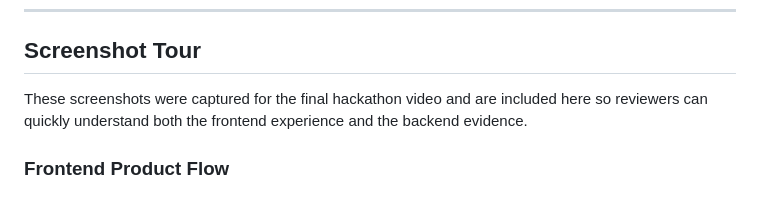
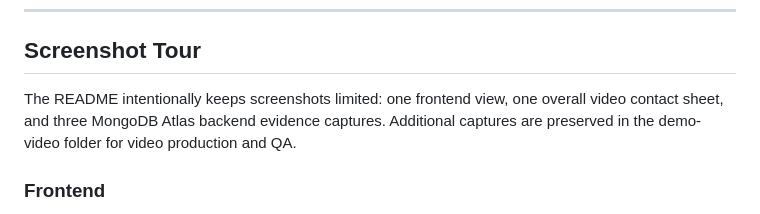
Before and after one commit to JiawenZhu/apex-fan-mongodb, a Markdown page: README.md, the part around one of its changes. Drawn GitHub-style.

Commit message:
docs: simplify README screenshot gallery

```diff
--- a/README.md
+++ b/README.md
@@ -56,7 +56,7 @@ The app uses MongoDB Atlas data as the operational source of truth and Gemini as
 
 ## Screenshot Tour
 
-These screenshots were captured for the final hackathon video and are included here so reviewers can quickly understand both the frontend experience and the backend evidence.
+The README intentionally keeps screenshots limited: one frontend view, one overall video contact sheet, and three MongoDB Atlas backend evidence captures. Additional captures are preserved in the demo-video folder for video production and QA.
 
-### Frontend Product Flow
+### Frontend
 
```
Also changed, not shown: other parts of README.md (+3 -25 lines).
